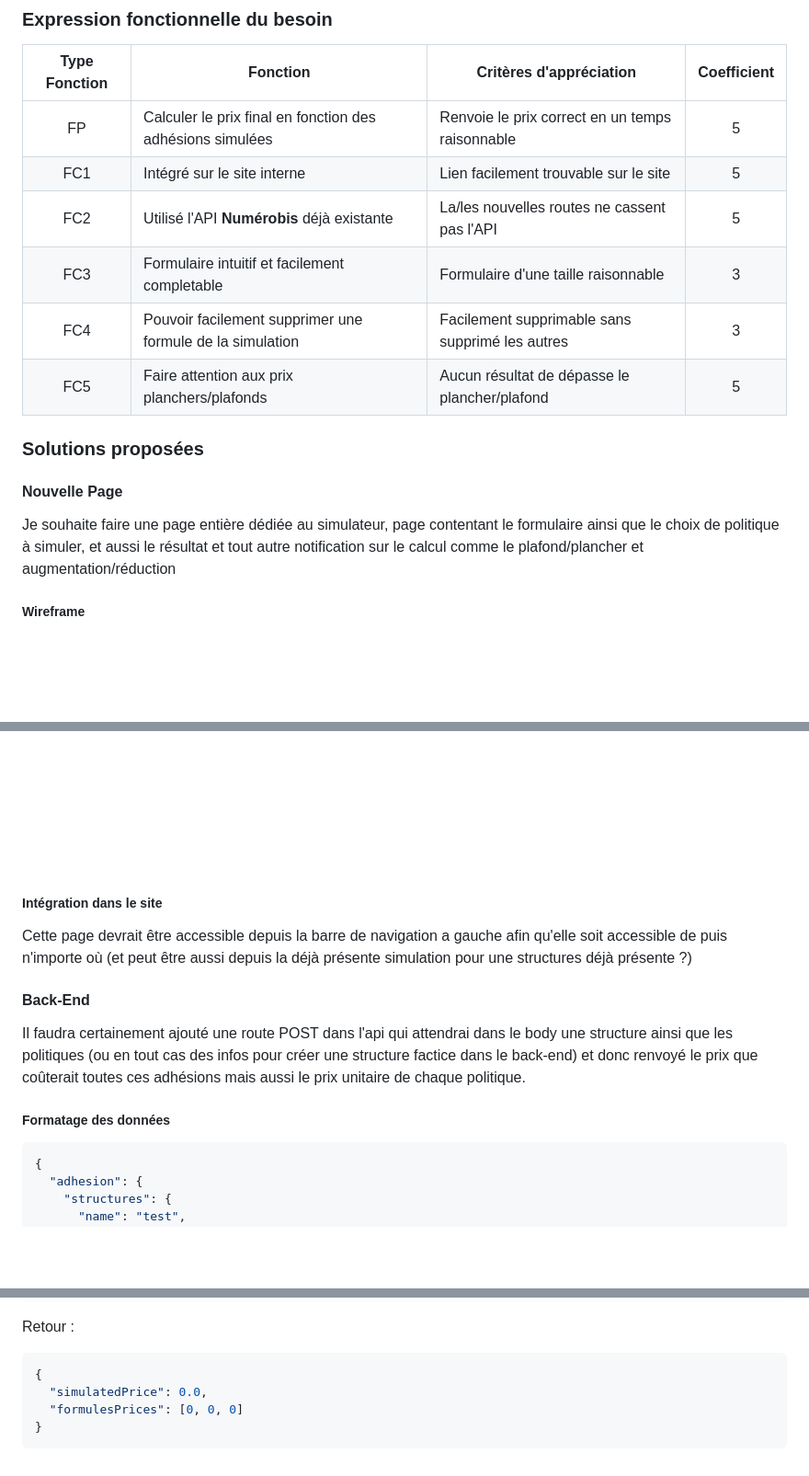
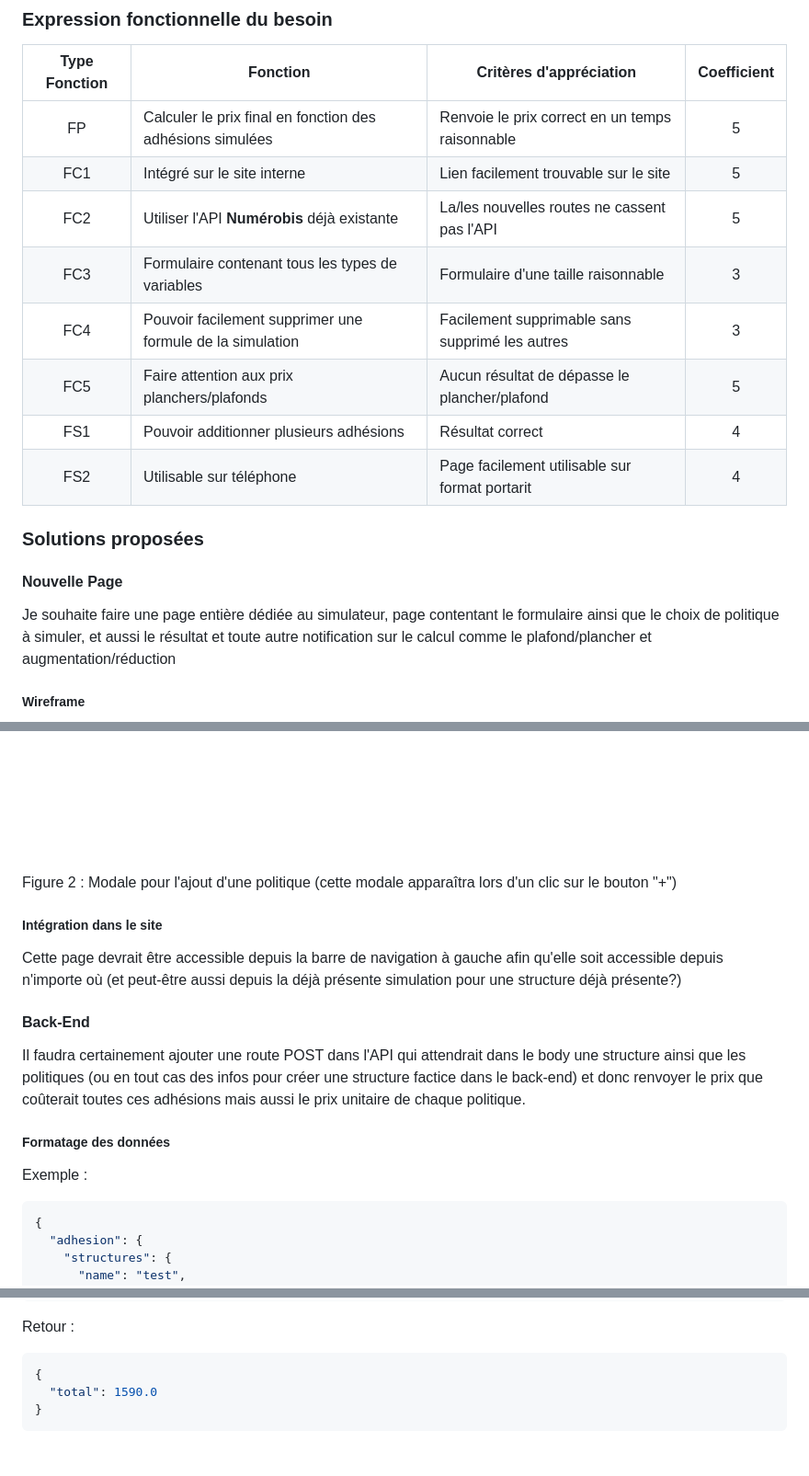
Before and after one commit to Twingis/CahierDesChargesSimu, a Markdown page: README.md, 3 parts joined by grey strips. Shown: that part at 92% size. Rendered like a GitHub page; blank space fills up the shorter version.

Commit message:
rapide modif

````diff
--- a/README.md
+++ b/README.md
@@ -18,16 +18,18 @@ Ce simulateur devra s'intégrer à l'application déjà existante : **Numérobis
 | :-----------: | --------------------------------------------------------- | ----------------------------------------------- | :---------: |
 |      FP       | Calculer le prix final en fonction des adhésions simulées | Renvoie le prix correct en un temps raisonnable |      5      |
 |      FC1      | Intégré sur le site interne                               | Lien facilement trouvable sur le site           |      5      |
-|      FC2      | Utilisé l'API **Numérobis** déjà existante                | La/les nouvelles routes ne cassent pas l'API    |      5      |
-|      FC3      | Formulaire intuitif et facilement completable             | Formulaire d'une taille raisonnable             |      3      |
+|      FC2      | Utiliser l'API **Numérobis** déjà existante               | La/les nouvelles routes ne cassent pas l'API    |      5      |
+|      FC3      | Formulaire contenant tous les types de variables          | Formulaire d'une taille raisonnable             |      3      |
 |      FC4      | Pouvoir facilement supprimer une formule de la simulation | Facilement supprimable sans supprimé les autres |      3      |
 |      FC5      | Faire attention aux prix planchers/plafonds               | Aucun résultat de dépasse le plancher/plafond   |      5      |
+|      FS1      | Pouvoir additionner plusieurs adhésions                   | Résultat correct                                |      4      |
+|      FS2      | Utilisable sur téléphone                                  | Page facilement utilisable sur format portarit  |      4      |
 
 ### Solutions proposées
 
 #### Nouvelle Page
 
-Je souhaite faire une page entière dédiée au simulateur, page contentant le formulaire ainsi que le choix de politique à simuler, et aussi le résultat et tout autre notification sur le calcul comme le plafond/plancher et augmentation/réduction
+Je souhaite faire une page entière dédiée au simulateur, page contentant le formulaire ainsi que le choix de politique à simuler, et aussi le résultat et toute autre notification sur le calcul comme le plafond/plancher et augmentation/réduction
 
 ##### Wireframe
 
@@ -35,14 +38,17 @@ Je souhaite faire une page entière dédiée au simulateur, page contentant le f
 ![WireframeModale](images/2.png)
+Figure 2 : Modale pour l'ajout d'une politique (cette modale apparaîtra lors d'un clic sur le bouton "+")
 
 ##### Intégration dans le site
 
-Cette page devrait être accessible depuis la barre de navigation a gauche afin qu'elle soit accessible de puis n'importe où (et peut être aussi depuis la déjà présente simulation pour une structures déjà présente ?)
+Cette page devrait être accessible depuis la barre de navigation à gauche afin qu'elle soit accessible depuis n'importe où (et peut-être aussi depuis la déjà présente simulation pour une structure déjà présente?)
 
 #### Back-End
 
-Il faudra certainement ajouté une route POST dans l'api qui attendrai dans le body une structure ainsi que les politiques (ou en tout cas des infos pour créer une structure factice dans le back-end) et donc renvoyé le prix que coûterait toutes ces adhésions mais aussi le prix unitaire de chaque politique.
+Il faudra certainement ajouter une route POST dans l'API qui attendrait dans le body une structure ainsi que les politiques (ou en tout cas des infos pour créer une structure factice dans le back-end) et donc renvoyer le prix que coûterait toutes ces adhésions mais aussi le prix unitaire de chaque politique.
 
 ##### Formatage des données
+
+Exemple :
 
 ```json
 {
@@ -95,7 +101,6 @@ Retour :
 
 ```json
 {
-  "simulatedPrice": 0.0,
-  "formulesPrices": [0, 0, 0]
+  "total": 1590.0
 }
 ```
````
Also changed, not shown: other parts of README.md (+2 -1 lines).
